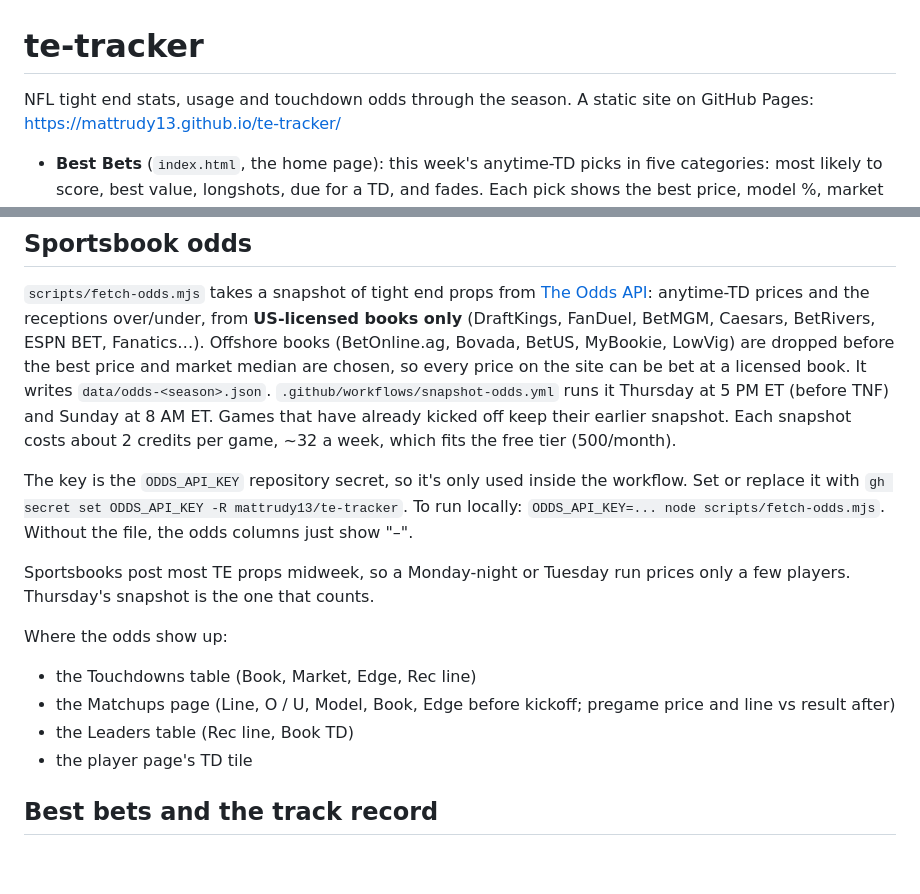
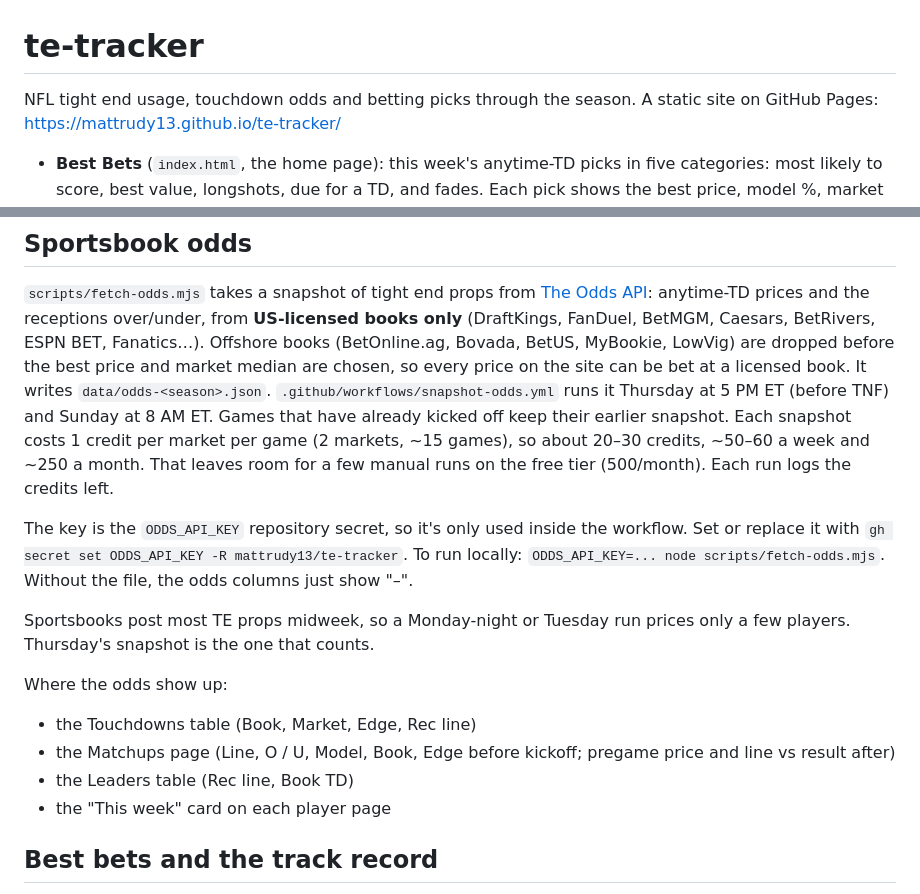
Before and after one commit to mattrudy13/te-tracker, a Markdown page: README.md, 2 parts joined by grey strips. Rendered like a GitHub page; blank space fills up the shorter version.

```diff
--- a/README.md
+++ b/README.md
@@ -1,6 +1,6 @@
 # te-tracker
 
-NFL tight end stats, usage and touchdown odds through the season. A static site on GitHub
+NFL tight end usage, touchdown odds and betting picks through the season. A static site on GitHub
 Pages: https://mattrudy13.github.io/te-tracker/
 
 - **Best Bets** (`index.html`, the home page): this week's anytime-TD picks in five categories: most likely to
@@ -60,8 +76,9 @@ Caesars, BetRivers, ESPN BET, Fanatics…). Offshore books (BetOnline.ag, Bovada
 dropped before the best price and market median are chosen, so every price on the site can be bet at a
 licensed book. It writes `data/odds-<season>.json`.
 `.github/workflows/snapshot-odds.yml` runs it Thursday at 5 PM ET (before TNF) and Sunday at 8 AM ET.
-Games that have already kicked off keep their earlier snapshot. Each snapshot costs about 2 credits per
-game, ~32 a week, which fits the free tier (500/month).
+Games that have already kicked off keep their earlier snapshot. Each snapshot costs 1 credit per market per
+game (2 markets, ~15 games), so about 20–30 credits, ~50–60 a week and ~250 a month. That leaves room for a
+few manual runs on the free tier (500/month). Each run logs the credits left.
 
 The key is the `ODDS_API_KEY` repository secret, so it's only used inside the workflow. Set or replace it
 with `gh secret set ODDS_API_KEY -R mattrudy13/te-tracker`. To run locally:
@@ -74,7 +91,7 @@ Where the odds show up:
 - the Touchdowns table (Book, Market, Edge, Rec line)
 - the Matchups page (Line, O / U, Model, Book, Edge before kickoff; pregame price and line vs result after)
 - the Leaders table (Rec line, Book TD)
-- the player page's TD tile
+- the "This week" card on each player page
 
 ## Best bets and the track record
 
```
Also changed, not shown: other parts of README.md (+27 -8 lines), CLAUDE.md (+29 -16 lines).
